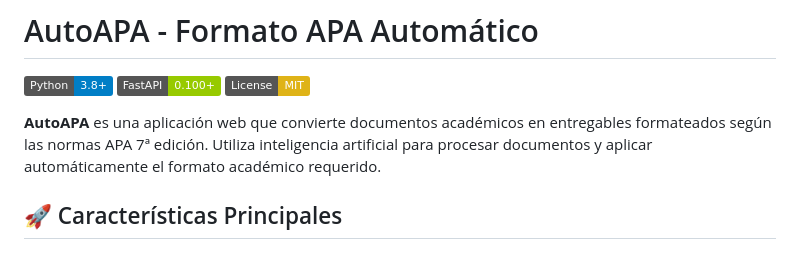
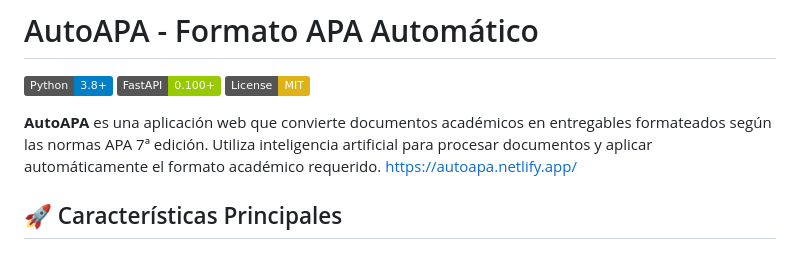
Before and after one commit to AlexisJ31/convertidor_apa, a Markdown page: README.md, the part around the change. GitHub-like rendering; badges without logos.

Commit message:
Add project link to README
Added project link to README.

```diff
--- a/README.md
+++ b/README.md
@@ -5,7 +5,7 @@
 [![License](https://img.shields.io/badge/License-MIT-yellow.svg)](LICENSE)
 
 **AutoAPA** es una aplicación web que convierte documentos académicos en entregables formateados según las normas APA 7ª edición. Utiliza inteligencia artificial para procesar documentos y aplicar automáticamente el formato académico requerido.
-
+https://autoapa.netlify.app/
 ## 🚀 Características Principales
 
 ### ✨ Funcionalidades
```
